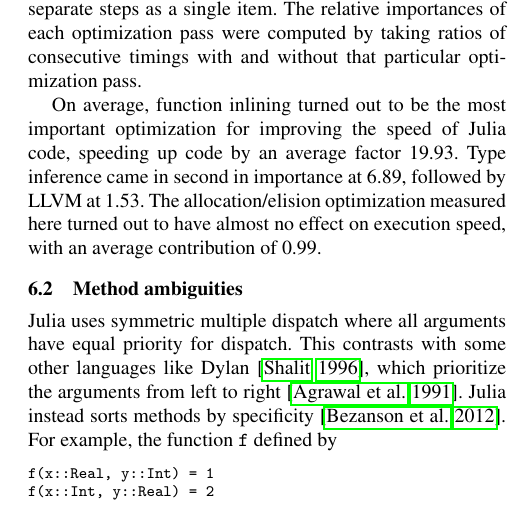
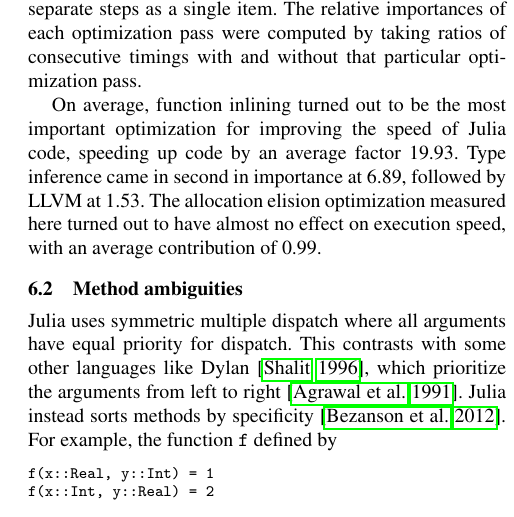
Before and after one commit to jiahao/julia-type-system, a LaTeX paper (pldi2015/pldi2015.tex): part of one column of page 9 of 12, cut so that both start at the same text. Compiled offline with pdfLaTeX; a missing font is replaced by an installed copy or a similar font.

Commit message:
remove strange slash

```diff
--- a/pldi2015/pldi2015.tex
+++ b/pldi2015/pldi2015.tex
@@ -1149,7 +1149,7 @@ consecutive timings with and without that particular optimization pass.
 On average, function inlining turned out to be the most important optimization
 for improving the speed of Julia code, speeding up code by an average factor
 19.93. Type inference came in second in importance at 6.89, followed by LLVM at
-1.53. The allocation/elision optimization measured here turned
+1.53. The allocation elision optimization measured here turned
 out to have almost no effect on execution speed, with an average contribution
 of 0.99.
 
```
